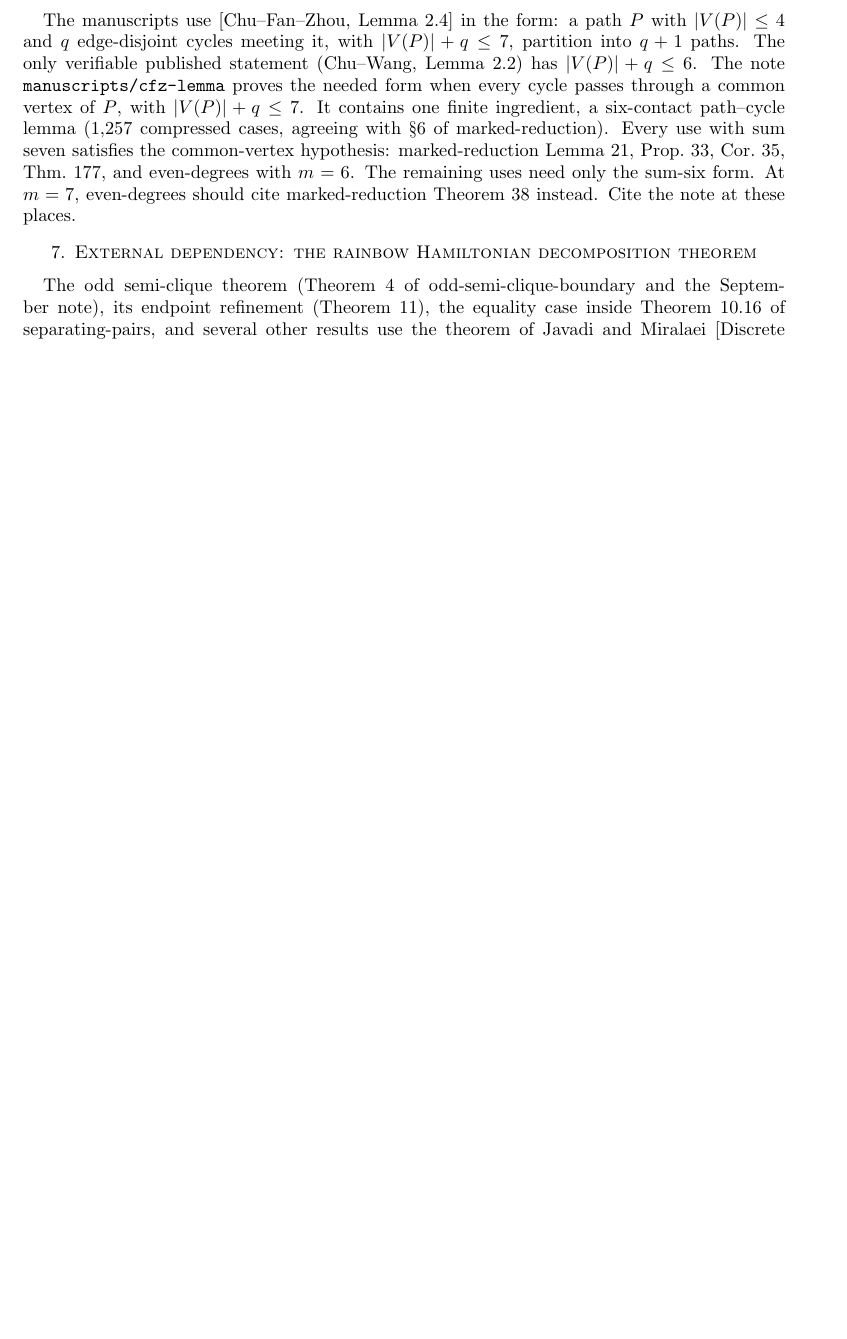
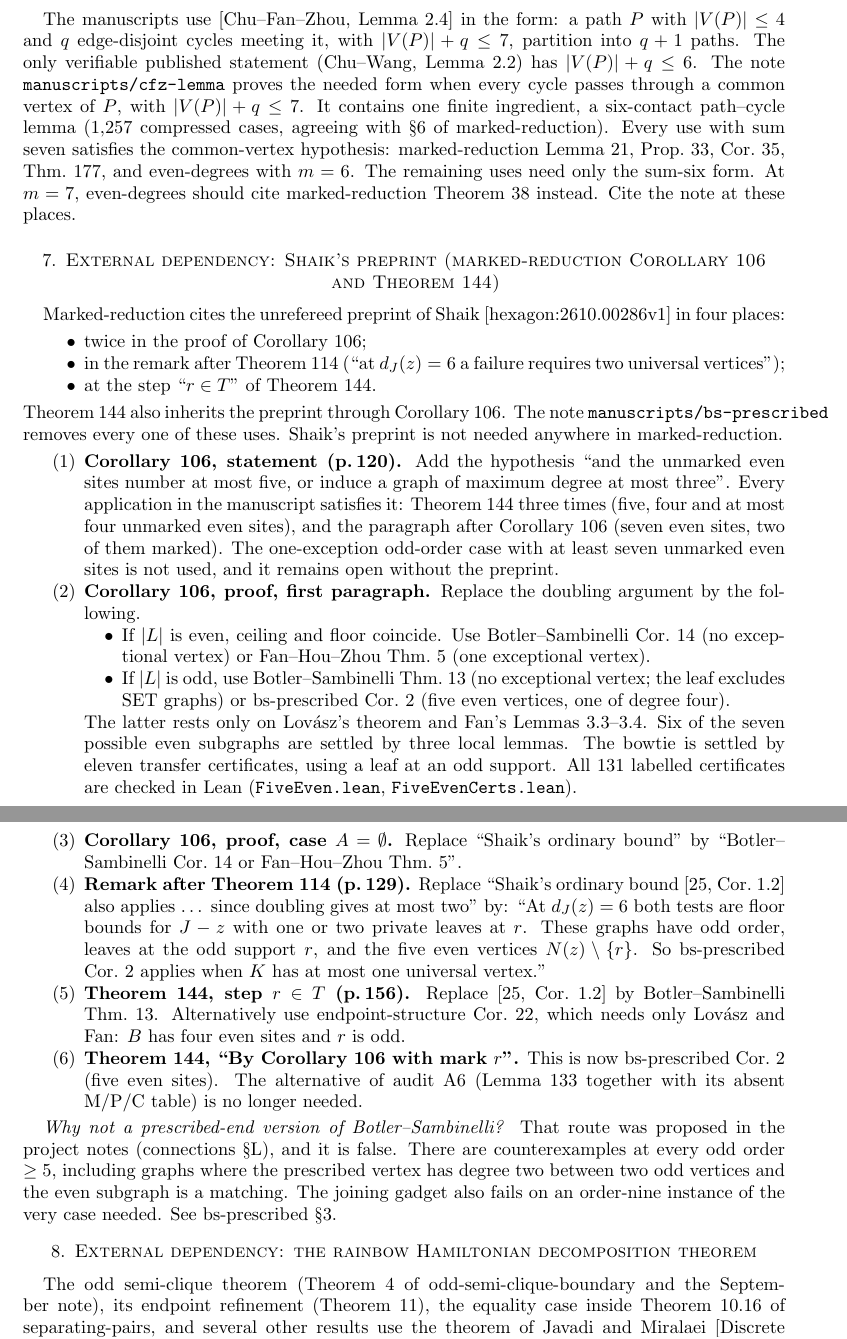
Before and after one commit to rooster4166/Manuscripts, a LaTeX paper (manuscripts/corrigenda/corrigenda.tex): part of page 4 of 4 before the commit and two parts of pages 4 and 5 of 5 after it, the two joined at a grey line, cut so that both start at the same text, the shorter picture padded with empty space. Compiled offline with pdfLaTeX.

Commit message:
corrigenda: section replacing every use of Shaik's preprint in marked-reduction (Cor 106, Thm 114 remark, Thm 144)
Co-Authored-By: Claude Opus 5.5 <noreply@anthropic.com>
Claude-Session: https://claude.ai/code/session_01FxXpVhzpjnfPb4S9qT66Vk

```diff
--- a/manuscripts/corrigenda/corrigenda.tex
+++ b/manuscripts/corrigenda/corrigenda.tex
@@ -174,6 +174,55 @@ marked-reduction Lemma~21, Prop.~33, Cor.~35, Thm.~177, and even-degrees with $m
 the sum-six form. At $m=7$, even-degrees should cite marked-reduction Theorem~38 instead. Cite the note at
 these places.
 
+\section{External dependency: Shaik's preprint (marked-reduction Corollary~106 and Theorem~144)}\label{sec:shaik}
+
+Marked-reduction cites the unrefereed preprint of Shaik [hexagon:2610.00286v1] in four places:
+\begin{itemize}
+\item twice in the proof of Corollary~106;
+\item in the remark after Theorem~114 (``at $d_J(z)=6$ a failure requires two universal vertices'');
+\item at the step ``$r\in T$'' of Theorem~144.
+\end{itemize}
+Theorem~144 also inherits the preprint through Corollary~106. The note
+\texttt{manuscripts/\allowbreak bs-prescribed} removes every one of these uses. Shaik's preprint is not needed anywhere in marked-reduction.
+
+\begin{enumerate}
+\item \textbf{Corollary~106, statement (p.\,120).} Add the hypothesis ``and the unmarked even sites number
+at most five, or induce a graph of maximum degree at most three''. Every application in the manuscript
+satisfies it: Theorem~144 three times (five, four and at most four unmarked even sites), and the
+paragraph after Corollary~106 (seven even sites, two of them marked). The one-exception odd-order case
+with at least seven unmarked even sites is not used, and it remains open without the preprint.
+\item \textbf{Corollary~106, proof, first paragraph.} Replace the doubling argument by the following.
+\begin{itemize}
+\item If $|L|$ is even, ceiling and floor coincide. Use Botler--Sambinelli Cor.~14 (no exceptional
+vertex) or Fan--Hou--Zhou Thm.~5 (one exceptional vertex).
+\item If $|L|$ is odd, use Botler--Sambinelli Thm.~13 (no exceptional vertex; the leaf excludes SET
+graphs) or bs-prescribed Cor.~2 (five even vertices, one of degree four).
+\end{itemize}
+The latter rests only on Lov\'asz's theorem and Fan's Lemmas~3.3--3.4. Six of the seven possible
+even subgraphs are settled by three local lemmas. The bowtie is settled by eleven transfer certificates,
+using a leaf at an odd support. All $131$ labelled certificates are checked in Lean
+(\texttt{FiveEven.lean}, \texttt{FiveEvenCerts.lean}).
+\item \textbf{Corollary~106, proof, case $A=\emptyset$.} Replace ``Shaik's ordinary bound'' by
+``Botler--Sambinelli Cor.~14 or Fan--Hou--Zhou Thm.~5''.
+\item \textbf{Remark after Theorem~114 (p.\,129).} Replace ``Shaik's ordinary bound [25, Cor.~1.2] also
+applies \ldots\ since doubling gives at most two'' by: ``At $d_J(z)=6$ both tests are floor bounds for
+$J-z$ with one or two private leaves at $r$. These graphs have odd order, leaves at the odd support $r$,
+and the five even vertices $N(z)\setminus\{r\}$. So bs-prescribed Cor.~2 applies when $K$ has at most one
+universal vertex.''
+\item \textbf{Theorem~144, step $r\in T$ (p.\,156).} Replace [25, Cor.~1.2] by Botler--Sambinelli Thm.~13.
+Alternatively use endpoint-structure Cor.~22, which needs only Lov\'asz and Fan: $B$ has four even
+sites and $r$ is odd.
+\item \textbf{Theorem~144, ``By Corollary~106 with mark $r$''.} This is now bs-prescribed Cor.~2 (five
+even sites). The alternative of audit A6 (Lemma~133 together with its absent M/P/C table) is no longer
+needed.
+\end{enumerate}
+
+\emph{Why not a prescribed-end version of Botler--Sambinelli?} That route was proposed in the project
+notes (connections~\S L), and it is false. There are counterexamples at every odd order $\ge5$, including
+graphs where the prescribed vertex has degree two between two odd vertices and the even subgraph is a
+matching. The joining gadget also fails on an order-nine instance of the very case needed. See
+bs-prescribed \S3.
+
 \section{External dependency: the rainbow Hamiltonian decomposition theorem}\label{sec:jm}
 
 The odd semi-clique theorem (Theorem~4 of odd-semi-clique-boundary and the September note), its
```
Also changed, not shown: manuscripts/corrigenda/corrigenda.pdf.
